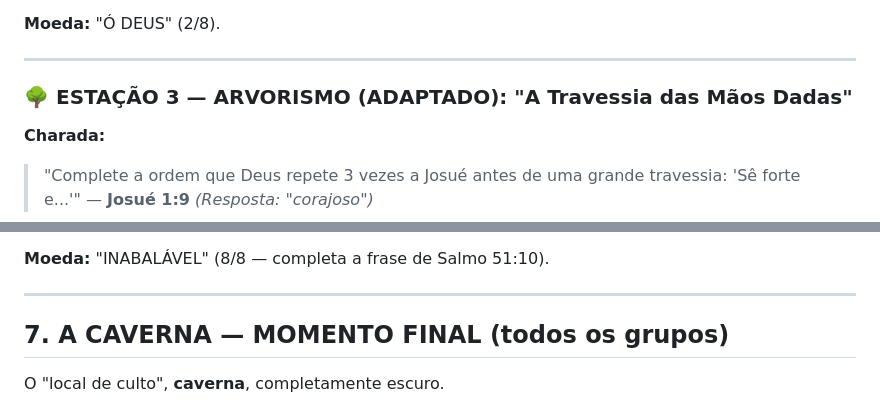
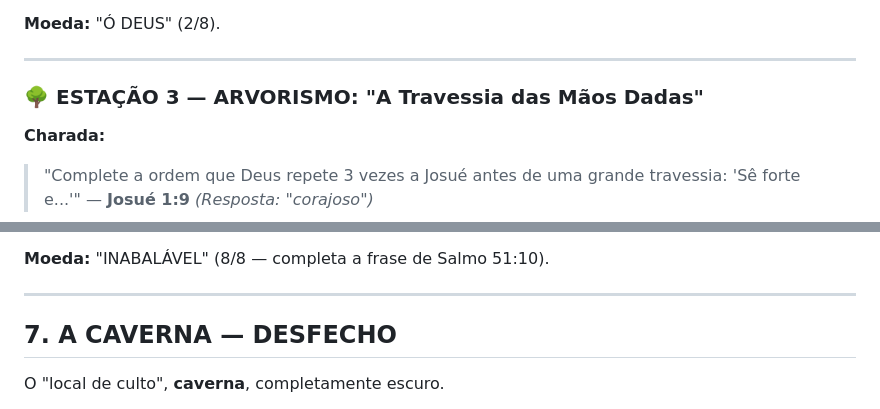
Before and after one commit to kesiabomfa/escala, a Markdown page: Caca_ao_Tesouro_O_Verdadeiro_Tesouro (1).md, 2 parts joined by grey strips. Drawn GitHub-style.

```diff
--- a/Caca_ao_Tesouro_O_Verdadeiro_Tesouro (1).md
+++ b/Caca_ao_Tesouro_O_Verdadeiro_Tesouro (1).md
@@ -111,7 +111,7 @@
 
 ---
 
-### 🌳 ESTAÇÃO 3 — ARVORISMO (ADAPTADO): "A Travessia das Mãos Dadas"
+### 🌳 ESTAÇÃO 3 — ARVORISMO: "A Travessia das Mãos Dadas"
 
 **Charada:**
 > "Complete a ordem que Deus repete 3 vezes a Josué antes de uma grande travessia: 'Sê forte e...'" — **Josué 1:9**
@@ -234,7 +234,7 @@
 
 ---
 
-## 7. A CAVERNA — MOMENTO FINAL (todos os grupos)
+## 7. A CAVERNA — DESFECHO
 
 O "local de culto", **caverna**, completamente escuro.
 
```
